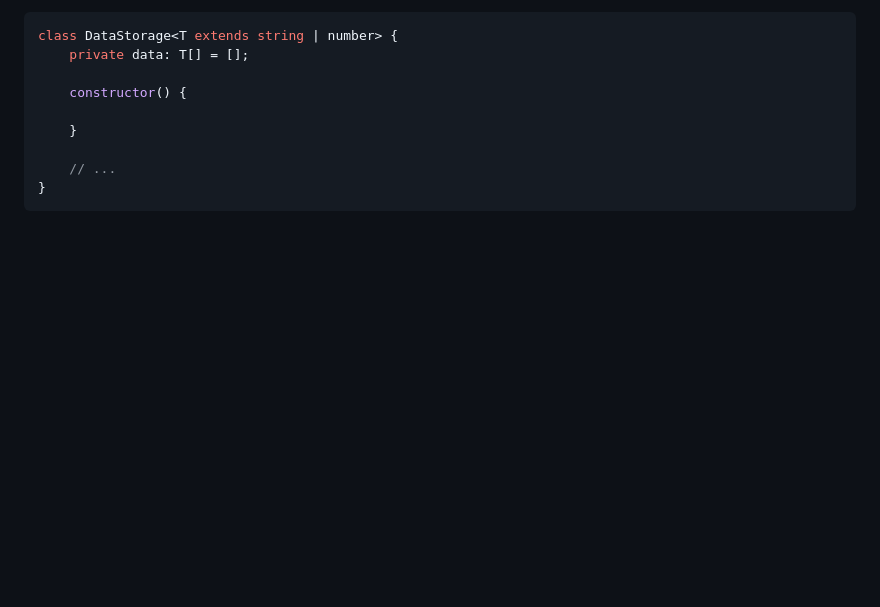
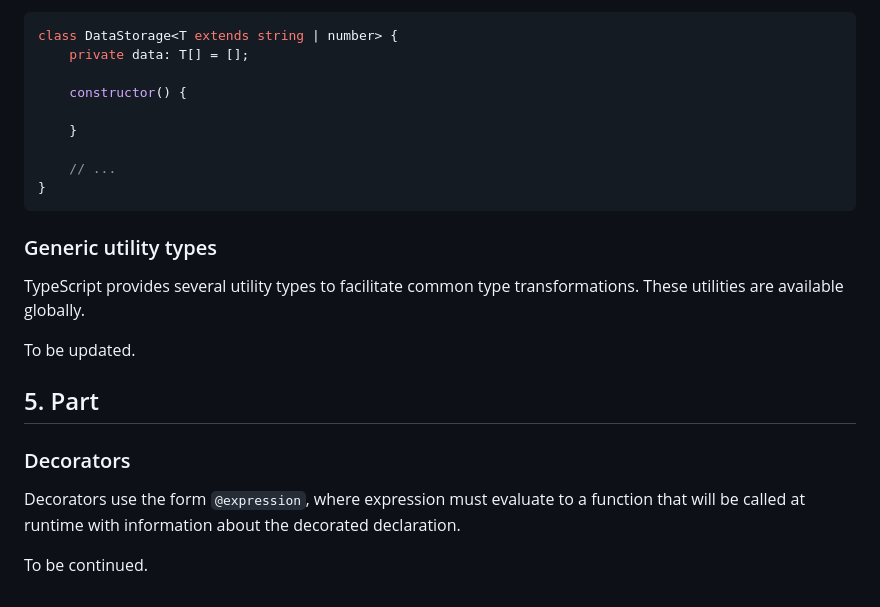
Before and after one commit to 999-juiceWRLD/tsc-typescript, a Markdown page: README.md, the part around the change. GitHub-like rendering; blank space fills up the shorter version.

Commit message:
generic utility types & decorators

````diff
--- a/README.md
+++ b/README.md
@@ -690,3 +690,17 @@ class DataStorage<T extends string | number> {
     // ...
 }
 ```
+
+### Generic utility types
+
+TypeScript provides several utility types to facilitate common type transformations. These utilities are available globally.
+
+To be updated.
+
+## 5. Part
+
+### Decorators
+
+Decorators use the form `@expression`, where expression must evaluate to a function that will be called at runtime with information about the decorated declaration.
+
+To be continued.
````
